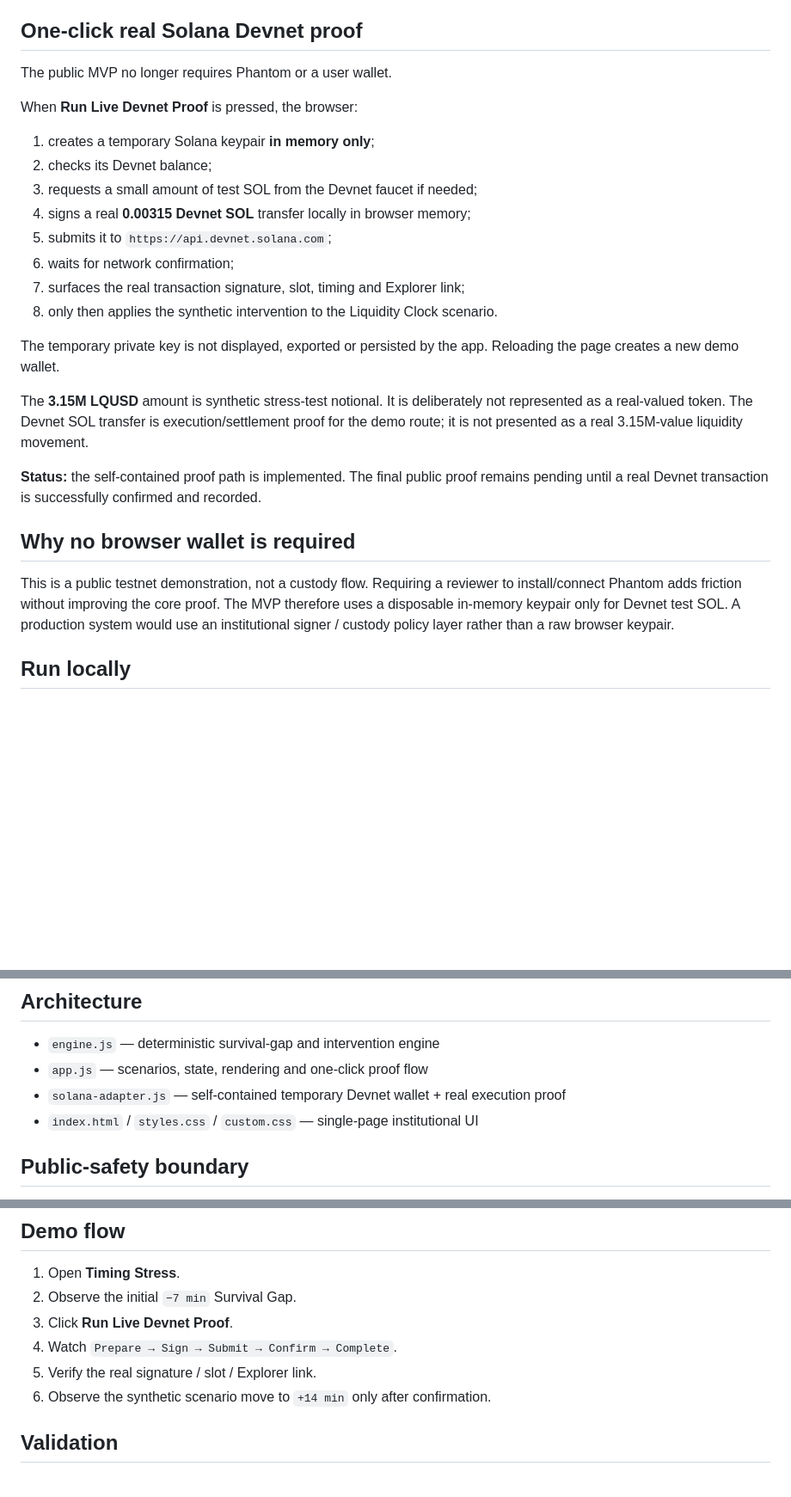
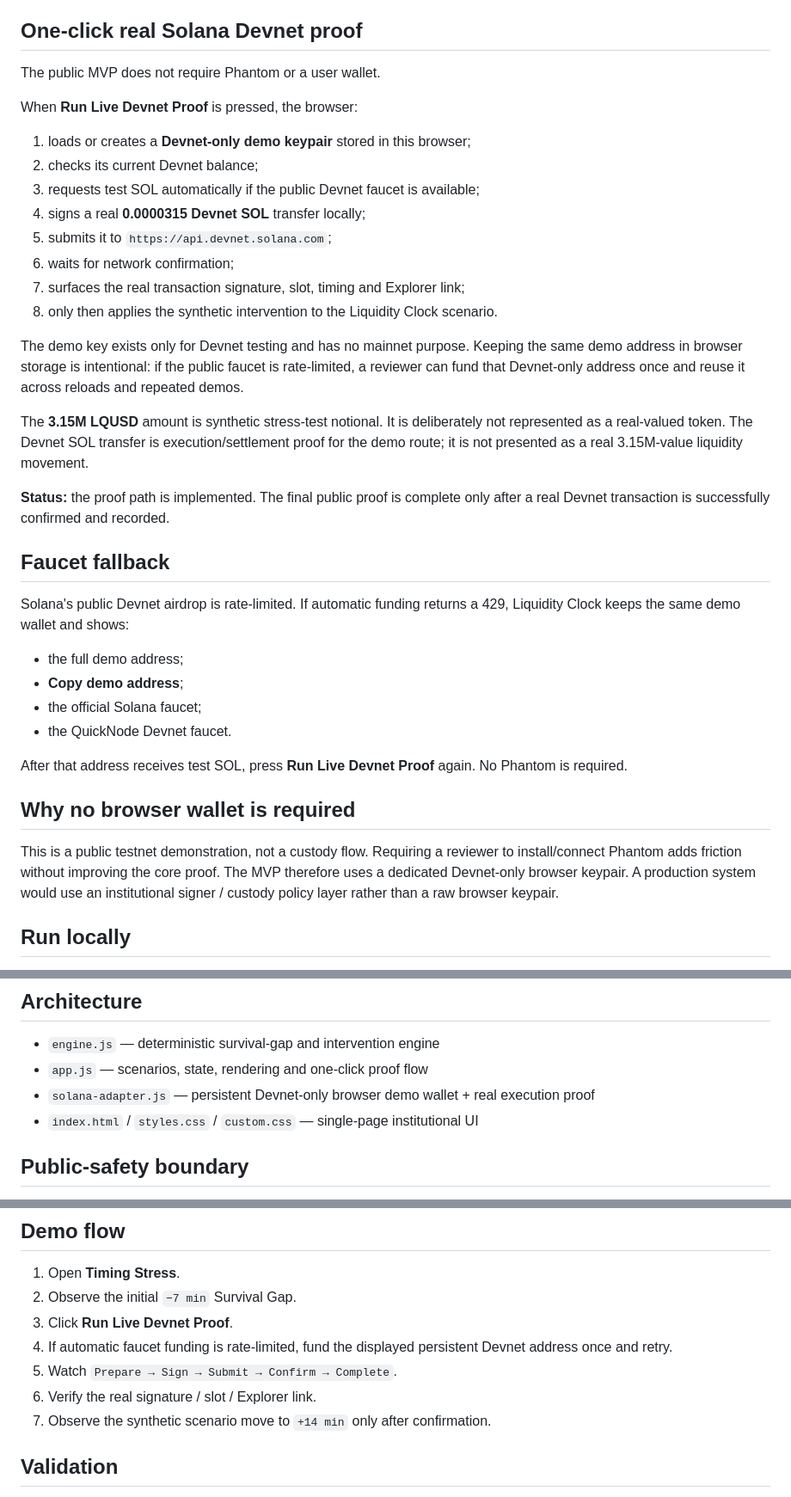
Before and after one commit to rostys-fintech/rostys-fintech, a Markdown page: README.md, 3 parts joined by grey strips. Shown at 86% size. Rendered like a GitHub page; blank space fills up the shorter version.

Commit message:
Document persistent Devnet demo wallet and faucet fallback

```diff
--- a/README.md
+++ b/README.md
@@ -22,28 +22,39 @@ A negative gap means the treasury exhausts its executable buffer before the next
 
 ## One-click real Solana Devnet proof
 
-The public MVP no longer requires Phantom or a user wallet.
+The public MVP does not require Phantom or a user wallet.
 
 When **Run Live Devnet Proof** is pressed, the browser:
 
-1. creates a temporary Solana keypair **in memory only**;
-2. checks its Devnet balance;
-3. requests a small amount of test SOL from the Devnet faucet if needed;
-4. signs a real **0.00315 Devnet SOL** transfer locally in browser memory;
+1. loads or creates a **Devnet-only demo keypair** stored in this browser;
+2. checks its current Devnet balance;
+3. requests test SOL automatically if the public Devnet faucet is available;
+4. signs a real **0.0000315 Devnet SOL** transfer locally;
 5. submits it to `https://api.devnet.solana.com`;
 6. waits for network confirmation;
 7. surfaces the real transaction signature, slot, timing and Explorer link;
 8. only then applies the synthetic intervention to the Liquidity Clock scenario.
 
-The temporary private key is not displayed, exported or persisted by the app. Reloading the page creates a new demo wallet.
+The demo key exists only for Devnet testing and has no mainnet purpose. Keeping the same demo address in browser storage is intentional: if the public faucet is rate-limited, a reviewer can fund that Devnet-only address once and reuse it across reloads and repeated demos.
 
 The **3.15M LQUSD** amount is synthetic stress-test notional. It is deliberately not represented as a real-valued token. The Devnet SOL transfer is execution/settlement proof for the demo route; it is not presented as a real 3.15M-value liquidity movement.
 
-**Status:** the self-contained proof path is implemented. The final public proof remains pending until a real Devnet transaction is successfully confirmed and recorded.
+**Status:** the proof path is implemented. The final public proof is complete only after a real Devnet transaction is successfully confirmed and recorded.
+
+## Faucet fallback
+
+Solana's public Devnet airdrop is rate-limited. If automatic funding returns a 429, Liquidity Clock keeps the same demo wallet and shows:
+
+- the full demo address;
+- **Copy demo address**;
+- the official Solana faucet;
+- the QuickNode Devnet faucet.
+
+After that address receives test SOL, press **Run Live Devnet Proof** again. No Phantom is required.
 
 ## Why no browser wallet is required
 
-This is a public testnet demonstration, not a custody flow. Requiring a reviewer to install/connect Phantom adds friction without improving the core proof. The MVP therefore uses a disposable in-memory keypair only for Devnet test SOL. A production system would use an institutional signer / custody policy layer rather than a raw browser keypair.
+This is a public testnet demonstration, not a custody flow. Requiring a reviewer to install/connect Phantom adds friction without improving the core proof. The MVP therefore uses a dedicated Devnet-only browser keypair. A production system would use an institutional signer / custody policy layer rather than a raw browser keypair.
 
 ## Run locally
 
@@ -69,7 +80,7 @@ Reviewers can change executable liquidity, stress outflow, next committed arriva
 
 - `engine.js` — deterministic survival-gap and intervention engine
 - `app.js` — scenarios, state, rendering and one-click proof flow
-- `solana-adapter.js` — self-contained temporary Devnet wallet + real execution proof
+- `solana-adapter.js` — persistent Devnet-only browser demo wallet + real execution proof
 - `index.html` / `styles.css` / `custom.css` — single-page institutional UI
 
 ## Public-safety boundary
@@ -81,9 +92,10 @@ All institutions, balances, rates, routes and timings in the public MVP are synt
 1. Open **Timing Stress**.
 2. Observe the initial `−7 min` Survival Gap.
 3. Click **Run Live Devnet Proof**.
-4. Watch `Prepare → Sign → Submit → Confirm → Complete`.
-5. Verify the real signature / slot / Explorer link.
-6. Observe the synthetic scenario move to `+14 min` only after confirmation.
+4. If automatic faucet funding is rate-limited, fund the displayed persistent Devnet address once and retry.
+5. Watch `Prepare → Sign → Submit → Confirm → Complete`.
+6. Verify the real signature / slot / Explorer link.
+7. Observe the synthetic scenario move to `+14 min` only after confirmation.
 
 ## Validation
 
```
